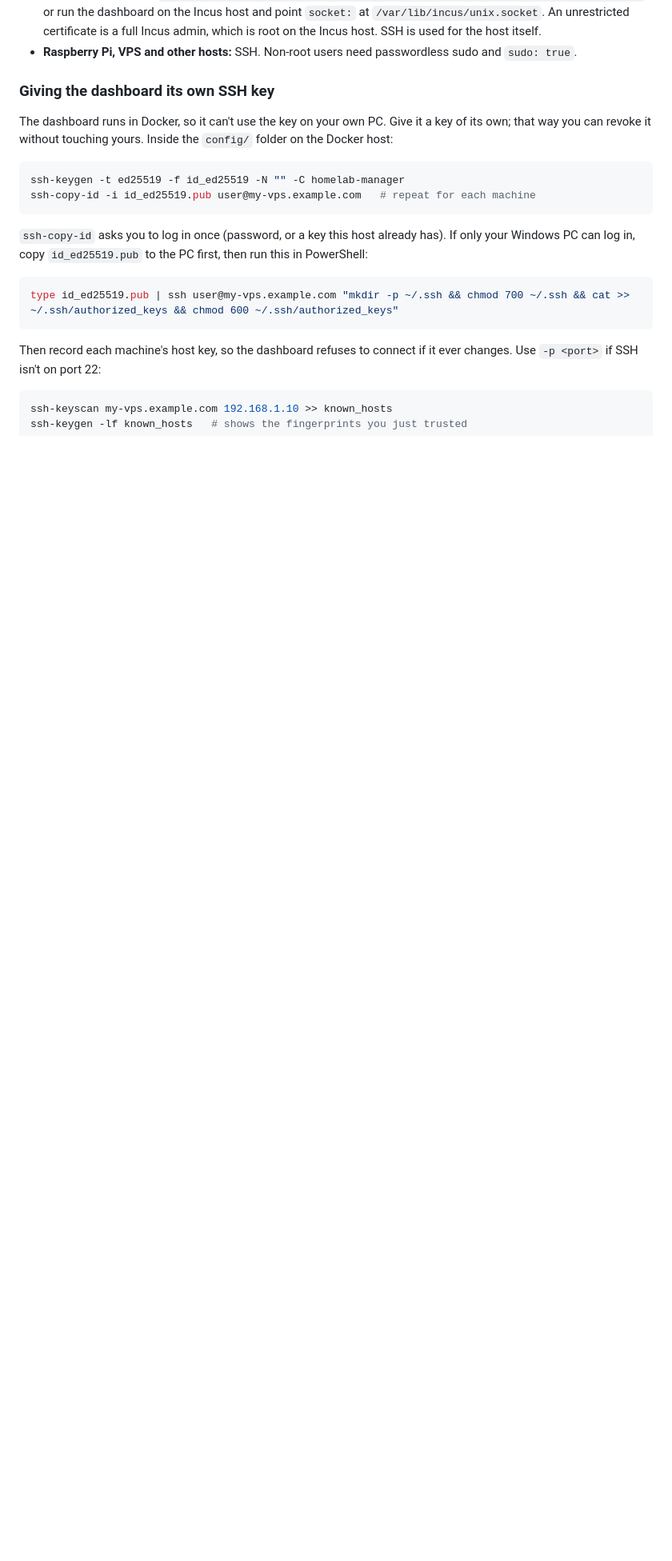
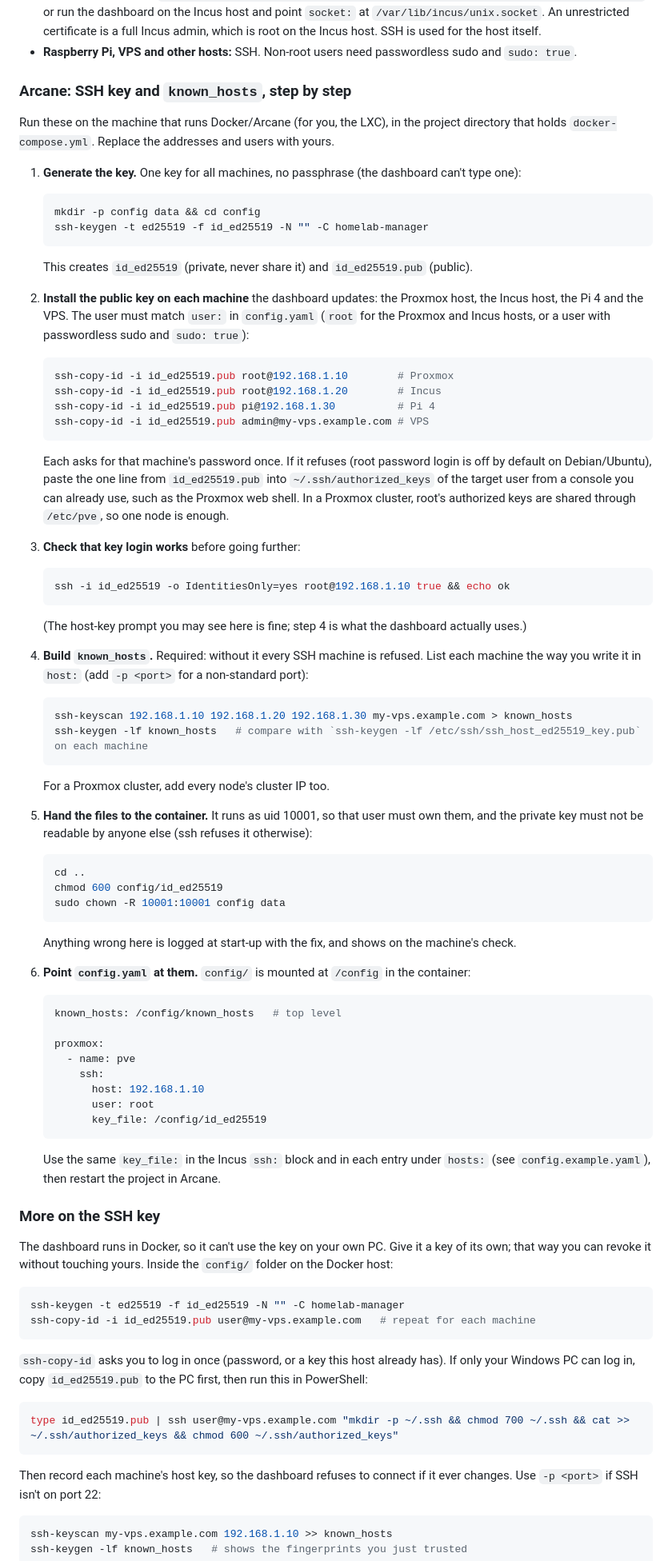
Before and after one commit to NishantJh/Fleetdeck, a Markdown page: README.md, the part around one of its changes. Shown at 80% size. Drawn GitHub-style; blank space fills up the shorter version.

Commit message:
README: step-by-step SSH key and known_hosts setup for Arcane
Co-Authored-By: Claude Sonnet 5.5 <noreply@anthropic.com>
Claude-Session: https://claude.ai/code/session_01XaPDCC8U4ueDSvBWY31hX8

````diff
--- a/README.md
+++ b/README.md
@@ -90,7 +91,83 @@ release tag such as `ghcr.io/nishantjh/homelab-manager:0.2.0`.
   certificate is a full Incus admin, which is root on the Incus host. SSH is used for the host itself.
 * **Raspberry Pi, VPS and other hosts:** SSH. Non-root users need passwordless sudo and `sudo: true`.
 
-### Giving the dashboard its own SSH key
+### Arcane: SSH key and `known_hosts`, step by step
+
+Run these on the machine that runs Docker/Arcane (for you, the LXC), in the project directory
+that holds `docker-compose.yml`. Replace the addresses and users with yours.
+
+1. **Generate the key.** One key for all machines, no passphrase (the dashboard can't type one):
+
+   ```bash
+   mkdir -p config data && cd config
+   ssh-keygen -t ed25519 -f id_ed25519 -N "" -C homelab-manager
+   ```
+
+   This creates `id_ed25519` (private, never share it) and `id_ed25519.pub` (public).
+
+2. **Install the public key on each machine** the dashboard updates: the Proxmox host, the Incus
+   host, the Pi 4 and the VPS. The user must match `user:` in `config.yaml` (`root` for the
+   Proxmox and Incus hosts, or a user with passwordless sudo and `sudo: true`):
+
+   ```bash
+   ssh-copy-id -i id_ed25519.pub root@192.168.1.10        # Proxmox
+   ssh-copy-id -i id_ed25519.pub root@192.168.1.20        # Incus
+   ssh-copy-id -i id_ed25519.pub pi@192.168.1.30          # Pi 4
+   ssh-copy-id -i id_ed25519.pub admin@my-vps.example.com # VPS
+   ```
+
+   Each asks for that machine's password once. If it refuses (root password login is off by
+   default on Debian/Ubuntu), paste the one line from `id_ed25519.pub` into
+   `~/.ssh/authorized_keys` of the target user from a console you can already use, such as the
+   Proxmox web shell. In a Proxmox cluster, root's authorized keys are shared through `/etc/pve`,
+   so one node is enough.
+
+3. **Check that key login works** before going further:
+
+   ```bash
+   ssh -i id_ed25519 -o IdentitiesOnly=yes root@192.168.1.10 true && echo ok
+   ```
+
+   (The host-key prompt you may see here is fine; step 4 is what the dashboard actually uses.)
+
+4. **Build `known_hosts`.** Required: without it every SSH machine is refused. List each machine
+   the way you write it in `host:` (add `-p <port>` for a non-standard port):
+
+   ```bash
+   ssh-keyscan 192.168.1.10 192.168.1.20 192.168.1.30 my-vps.example.com > known_hosts
+   ssh-keygen -lf known_hosts   # compare with `ssh-keygen -lf /etc/ssh/ssh_host_ed25519_key.pub` on each machine
+   ```
+
+   For a Proxmox cluster, add every node's cluster IP too.
+
+5. **Hand the files to the container.** It runs as uid 10001, so that user must own them, and
+   the private key must not be readable by anyone else (ssh refuses it otherwise):
+
+   ```bash
+   cd ..
+   chmod 600 config/id_ed25519
+   sudo chown -R 10001:10001 config data
+   ```
+
+   Anything wrong here is logged at start-up with the fix, and shows on the machine's check.
+
+6. **Point `config.yaml` at them.** `config/` is mounted at `/config` in the container:
+
+   ```yaml
+   known_hosts: /config/known_hosts   # top level
+
+   proxmox:
+     - name: pve
+       ssh:
+         host: 192.168.1.10
+         user: root
+         key_file: /config/id_ed25519
+   ```
+
+   Use the same `key_file:` in the Incus `ssh:` block and in each entry under `hosts:` (see
+   `config.example.yaml`), then restart the project in Arcane.
+
+### More on the SSH key
 
 The dashboard runs in Docker, so it can't use the key on your own PC. Give it a key of its own;
 that way you can revoke it without touching yours. Inside the `config/` folder on the Docker host:
````
Also changed, not shown: other parts of README.md (+7 -6 lines).
